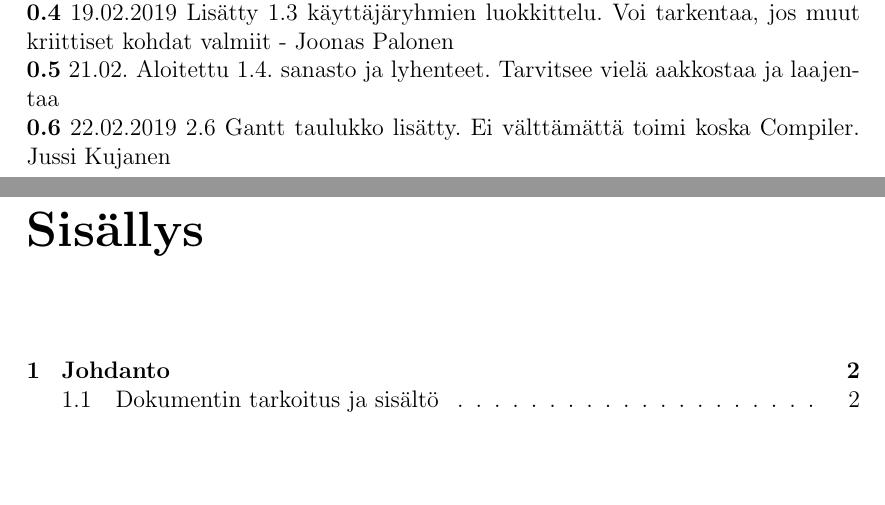
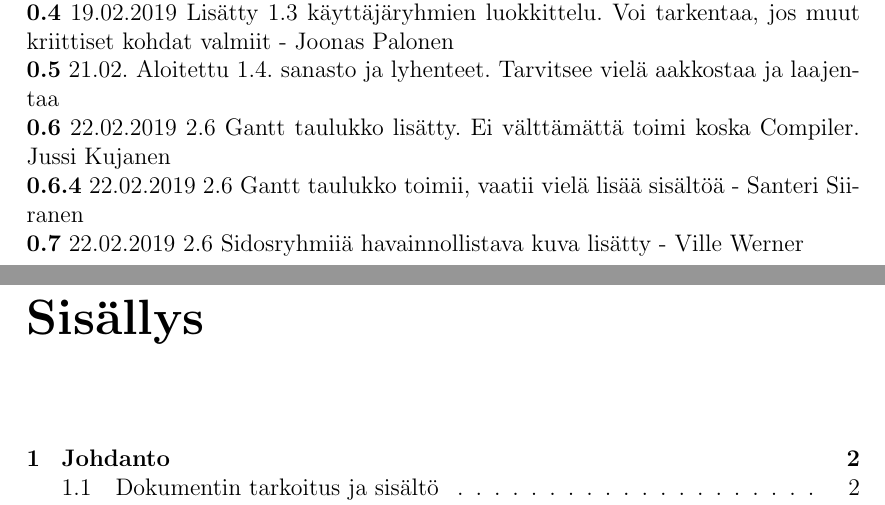
Before and after one commit to siikanen/jotu-2019, a LaTeX document (harjoitustyo/main.tex, which reads harjoitustyo/changelog.tex): two parts of pages 2 and 3 of 22, joined at a grey line, cut so that both start at the same text, the shorter picture padded with empty space. Compiled offline with pdfLaTeX.

Commit message:
Bump the version

```diff
--- a/harjoitustyo/changelog.tex
+++ b/harjoitustyo/changelog.tex
@@ -13,3 +13,5 @@
 \textbf{0.4} 19.02.2019 Lisätty 1.3 käyttäjäryhmien luokkittelu. Voi tarkentaa, jos muut kriittiset kohdat valmiit - Joonas Palonen \newline
 \textbf{0.5} 21.02. Aloitettu 1.4. sanasto ja lyhenteet. Tarvitsee vielä aakkostaa ja laajentaa \newline
 \textbf{0.6} 22.02.2019 2.6 Gantt taulukko lisätty. Ei välttämättä toimi koska Compiler. Jussi Kujanen \newline
+\textbf{0.6.4} 22.02.2019 2.6 Gantt taulukko toimii, vaatii vielä lisää sisältöä - Santeri Siiranen \newline
+\textbf{0.7} 22.02.2019 2.6 Sidosryhmiiä havainnollistava kuva lisätty - Ville Werner \newline
```
Also changed, not shown: harjoitustyo/changelog.tex (2 more changed lines).
